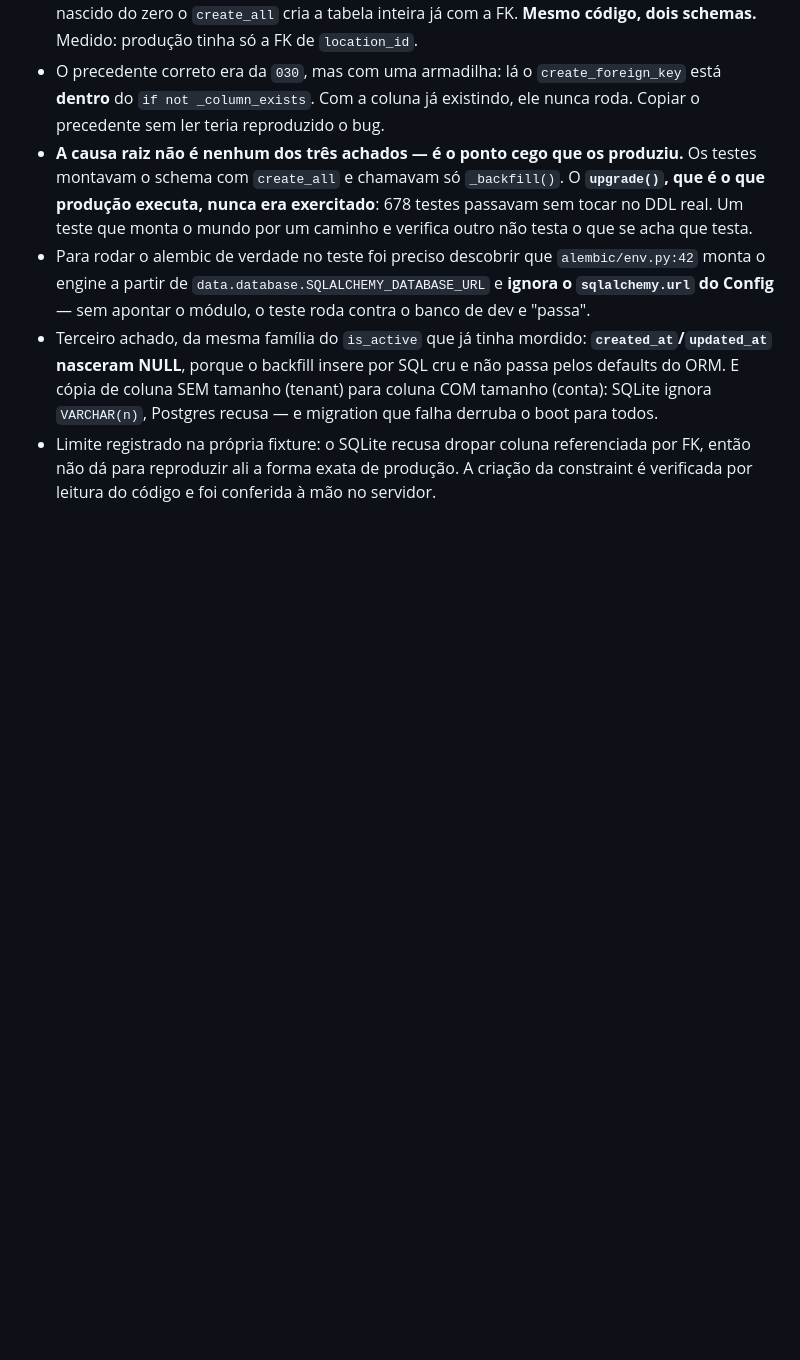
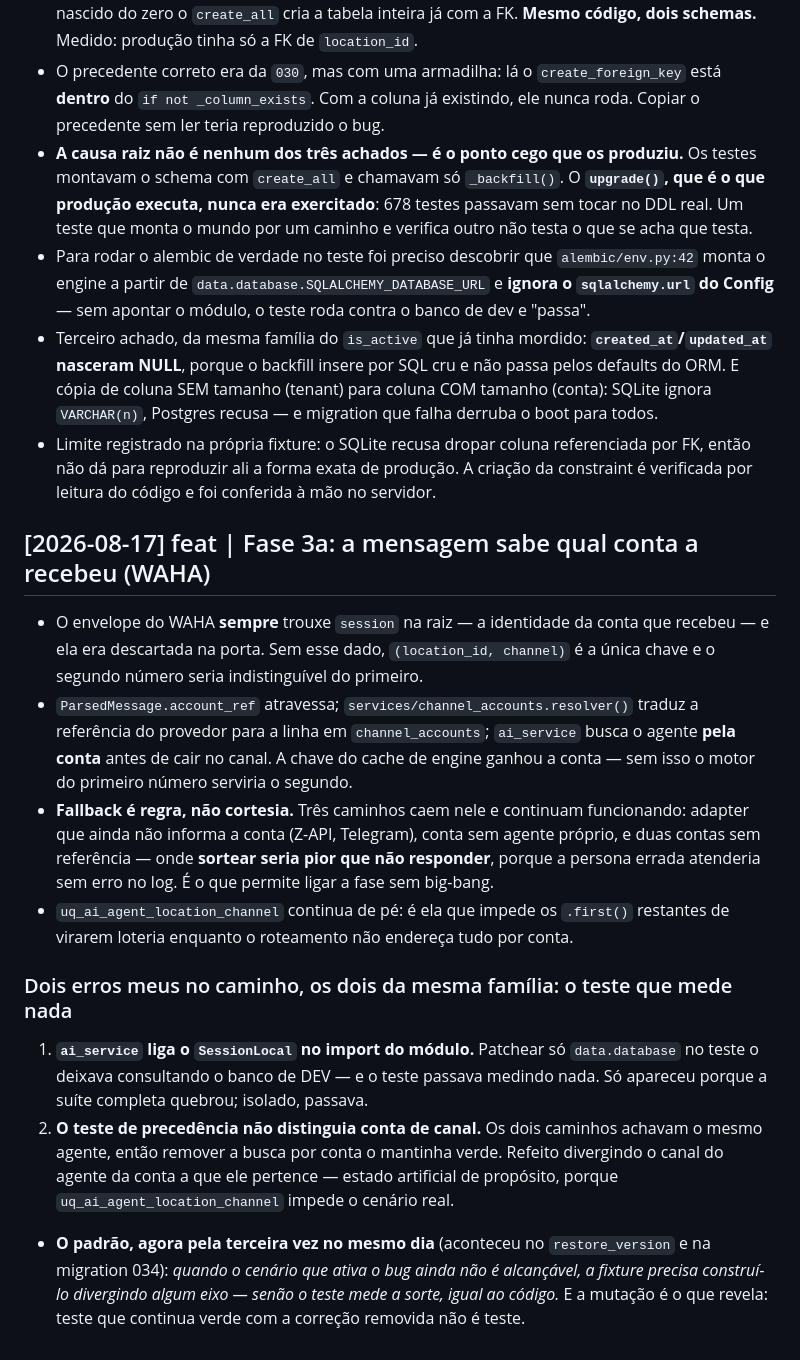
Before and after one commit to Eiai-Solutions/AxenWP, a Markdown page: docs/wiki/log.md, the part around the change. GitHub-like rendering; blank space fills up the shorter version.

Commit message:
docs(wiki): teste que segue verde com a correcao removida nao e teste
Co-Authored-By: Claude Opus 5 <noreply@anthropic.com>

```diff
--- a/docs/wiki/log.md
+++ b/docs/wiki/log.md
@@ -181,3 +181,14 @@ Depois do bug de reabrir (classe "caminho sem teste"), rodei uma varredura adver
 - Para rodar o alembic de verdade no teste foi preciso descobrir que `alembic/env.py:42` monta o engine a partir de `data.database.SQLALCHEMY_DATABASE_URL` e **ignora o `sqlalchemy.url` do Config** — sem apontar o módulo, o teste roda contra o banco de dev e "passa".
 - Terceiro achado, da mesma família do `is_active` que já tinha mordido: **`created_at`/`updated_at` nasceram NULL**, porque o backfill insere por SQL cru e não passa pelos defaults do ORM. E cópia de coluna SEM tamanho (tenant) para coluna COM tamanho (conta): SQLite ignora `VARCHAR(n)`, Postgres recusa — e migration que falha derruba o boot para todos.
 - Limite registrado na própria fixture: o SQLite recusa dropar coluna referenciada por FK, então não dá para reproduzir ali a forma exata de produção. A criação da constraint é verificada por leitura do código e foi conferida à mão no servidor.
+
+## [2026-08-17] feat | Fase 3a: a mensagem sabe qual conta a recebeu (WAHA)
+- O envelope do WAHA **sempre** trouxe `session` na raiz — a identidade da conta que recebeu — e ela era descartada na porta. Sem esse dado, `(location_id, channel)` é a única chave e o segundo número seria indistinguível do primeiro.
+- `ParsedMessage.account_ref` atravessa; `services/channel_accounts.resolver()` traduz a referência do provedor para a linha em `channel_accounts`; `ai_service` busca o agente **pela conta** antes de cair no canal. A chave do cache de engine ganhou a conta — sem isso o motor do primeiro número serviria o segundo.
+- **Fallback é regra, não cortesia.** Três caminhos caem nele e continuam funcionando: adapter que ainda não informa a conta (Z-API, Telegram), conta sem agente próprio, e duas contas sem referência — onde **sortear seria pior que não responder**, porque a persona errada atenderia sem erro no log. É o que permite ligar a fase sem big-bang.
+- `uq_ai_agent_location_channel` continua de pé: é ela que impede os `.first()` restantes de virarem loteria enquanto o roteamento não endereça tudo por conta.
+
+### Dois erros meus no caminho, os dois da mesma família: o teste que mede nada
+1. **`ai_service` liga o `SessionLocal` no import do módulo.** Patchear só `data.database` no teste o deixava consultando o banco de DEV — e o teste passava medindo nada. Só apareceu porque a suíte completa quebrou; isolado, passava.
+2. **O teste de precedência não distinguia conta de canal.** Os dois caminhos achavam o mesmo agente, então remover a busca por conta o mantinha verde. Refeito divergindo o canal do agente da conta a que ele pertence — estado artificial de propósito, porque `uq_ai_agent_location_channel` impede o cenário real.
+- **O padrão, agora pela terceira vez no mesmo dia** (aconteceu no `restore_version` e na migration 034): *quando o cenário que ativa o bug ainda não é alcançável, a fixture precisa construí-lo divergindo algum eixo — senão o teste mede a sorte, igual ao código.* E a mutação é o que revela: teste que continua verde com a correção removida não é teste.
```
